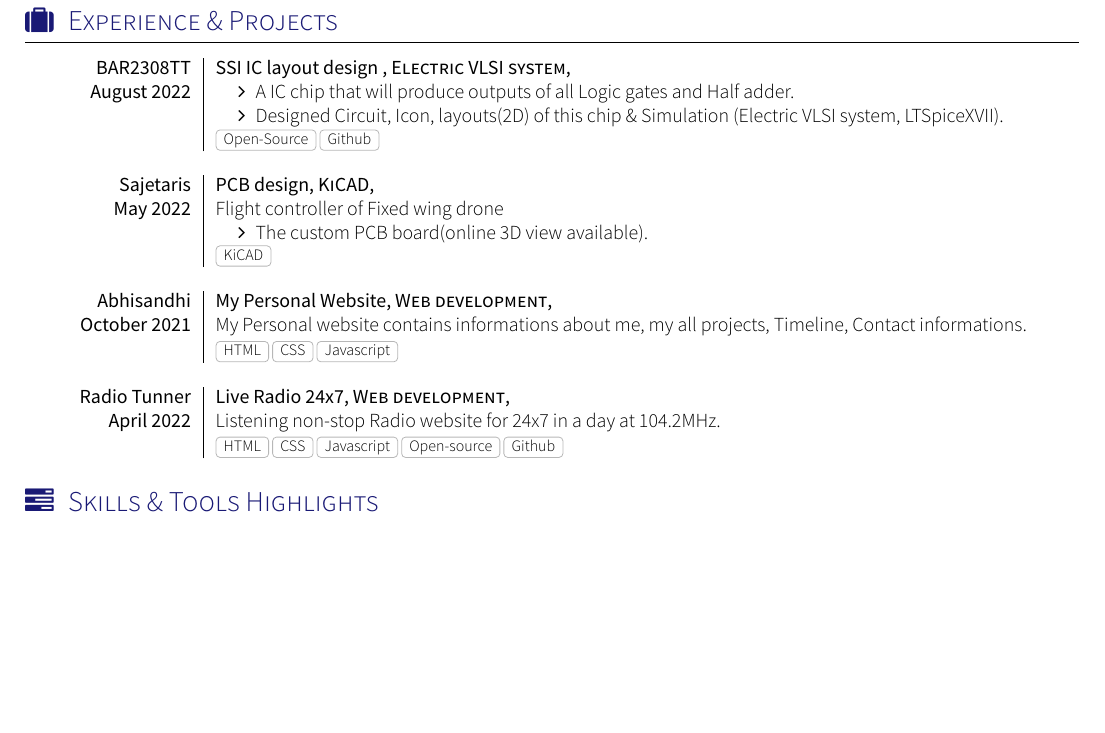
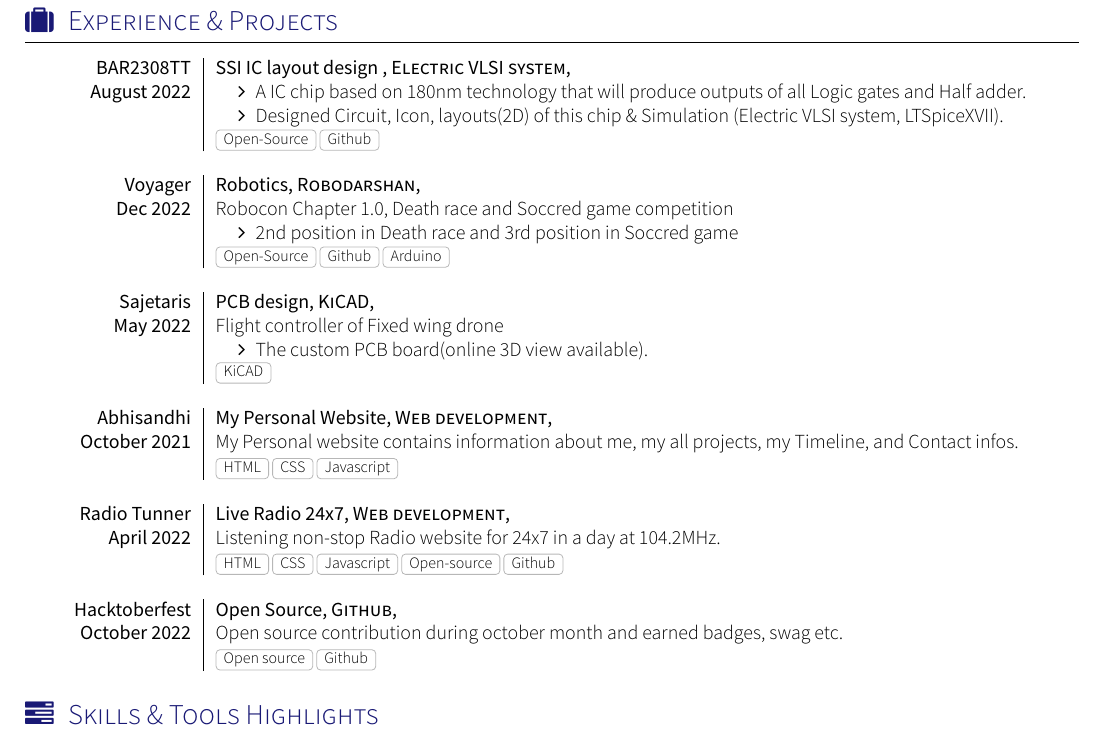
Before and after one commit to AmitBarman99/My_Resume, a LaTeX CV (cv.tex, which reads section_experience_projects.tex): part of the page before the commit and part of page 1 of 2 after it, cut so that both start at the same text, the shorter picture padded with empty space. Compiled offline with XeLaTeX; a missing font is replaced by an installed copy or a similar font; a LaTeX package or settings file that is missing is left out.

Commit message:
Added voyager projects

```diff
--- a/section_experience_projects.tex
+++ b/section_experience_projects.tex
@@ -13,11 +13,21 @@
     {BAR2308TT}   {SSI IC layout design }{Electric VLSI system}{}
     {August 2022} {
                       \begin{itemize}
-                       \item A IC chip that will produce outputs of all Logic gates and Half adder.
+                       \item A IC chip based on 180nm technology that will produce outputs of all Logic gates and Half adder.
                        \item Designed Circuit, Icon, layouts(2D) of this chip \& Simulation (Electric VLSI system, LTSpiceXVII).
                       \end{itemize}
                     }
-                    {Open-Source , Github}
+                    {Open-Source, Github}
+  \emptySeparator
+  \experience
+    {Voyager}  {Robotics}{Robodarshan}{}
+    {Dec 2022}     {
+                    Robocon Chapter 1.0, Death race and Soccred game competition
+                    \begin{itemize}
+                        \item 2nd position in Death race and 3rd position in Soccred game
+                    \end{itemize}
+                     }
+                     {Open-Source, Github, Arduino}
   \emptySeparator
   \experience
     {Sajetaris} {PCB design}{KiCAD}{}
@@ -32,7 +42,7 @@
   \experience
     {Abhisandhi}     {My Personal Website}{Web development}{}
     {October 2021}    {
-                     My Personal website contains informations about me, my all projects, Timeline, Contact informations.
+                     My Personal website contains information about me, my all projects, my Timeline, and Contact infos.
                     }
                     { HTML, CSS, Javascript}
   \emptySeparator
@@ -42,4 +52,11 @@
                       Listening non-stop Radio website for 24x7 in a day at 104.2MHz.
                     }
                     {HTML , CSS , Javascript, Open-source, Github}
+    \emptySeparator
+ \experience
+    {Hacktoberfest}   {Open Source}{Github}{}
+    {October 2022} {
+                      Open source contribution during october month and earned badges, swag etc.
+                    }
+                    {Open source, Github}
 \end{experiences}
```
